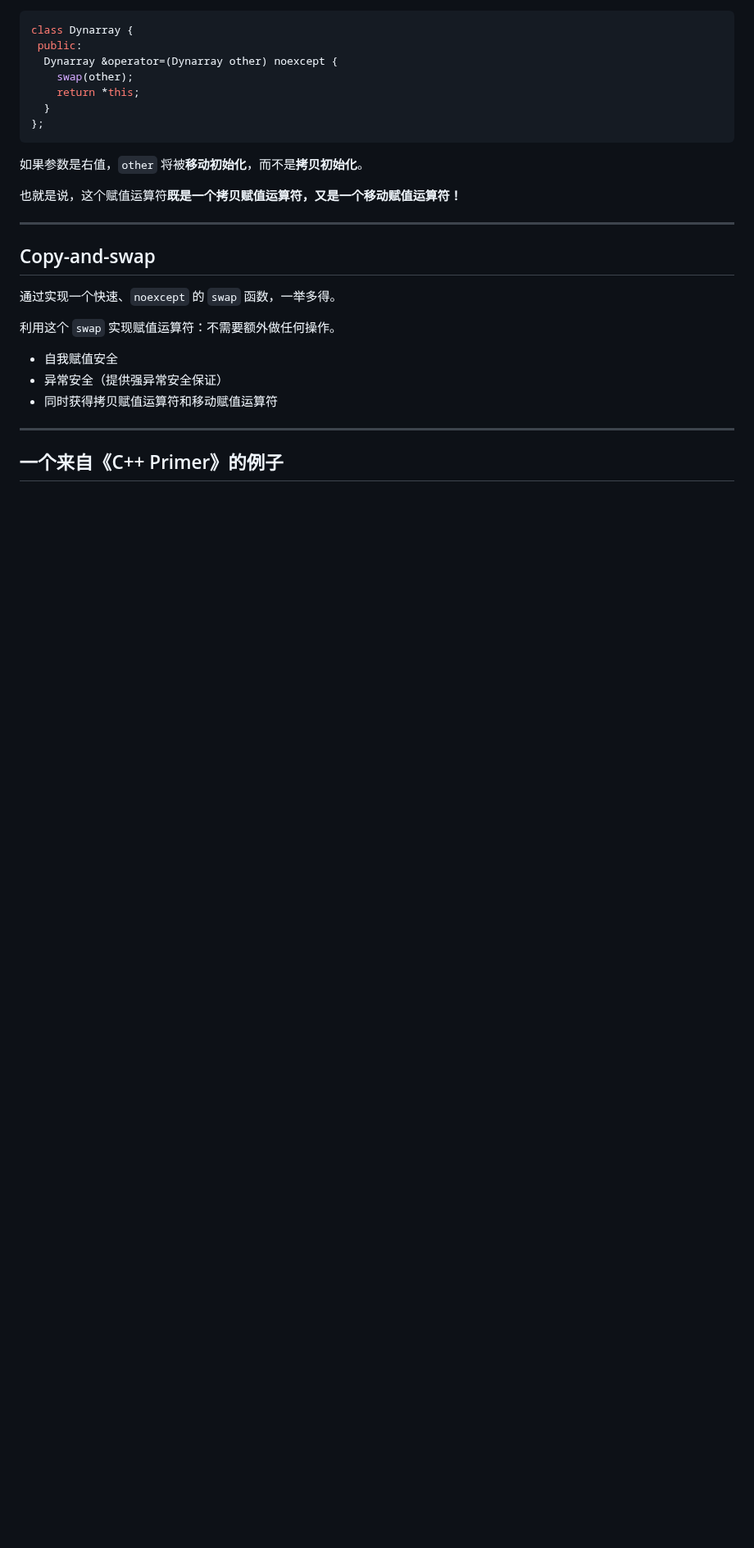
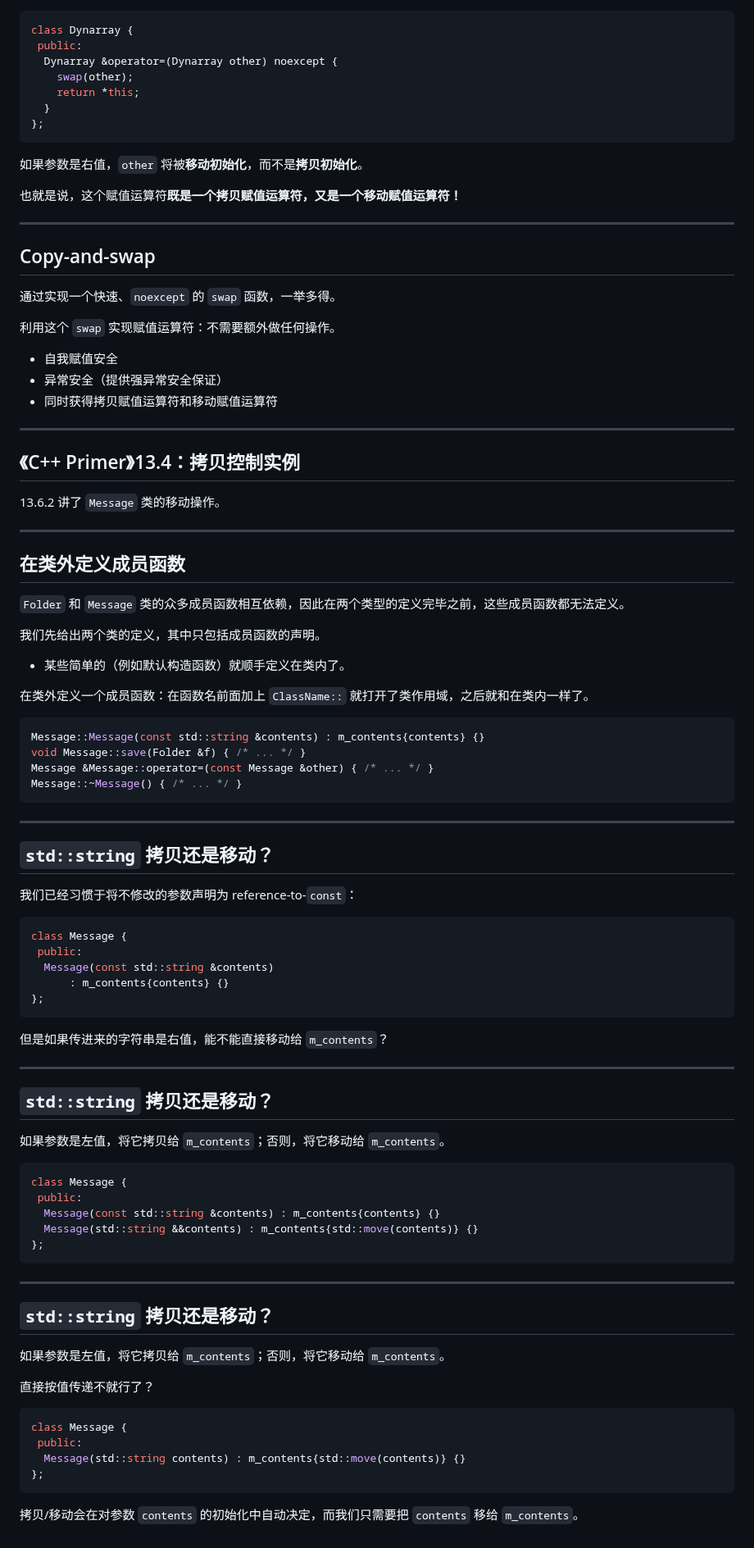
Before and after one commit to GKxxUCAS/CS100-recitations-spring2023, a Markdown page: r10/r10.md, the part around one of its changes. Shown at 82% size. Rendered like a GitHub page; blank space fills up the shorter version.

Commit message:
update r10

````diff
--- a/r10/r10.md
+++ b/r10/r10.md
@@ -318,4 +319,71 @@ class Dynarray {
 
 ---
 
-## 一个来自《C++ Primer》的例子
+## 《C++ Primer》13.4：拷贝控制实例
+
+13.6.2 讲了 `Message` 类的移动操作。
+
+---
+
+## 在类外定义成员函数
+
+`Folder` 和 `Message` 类的众多成员函数相互依赖，因此在两个类型的定义完毕之前，这些成员函数都无法定义。
+
+我们先给出两个类的定义，其中只包括成员函数的声明。
+- 某些简单的（例如默认构造函数）就顺手定义在类内了。
+
+在类外定义一个成员函数：在函数名前面加上 `ClassName::` 就打开了类作用域，之后就和在类内一样了。
+
+```cpp
+Message::Message(const std::string &contents) : m_contents{contents} {}
+void Message::save(Folder &f) { /* ... */ }
+Message &Message::operator=(const Message &other) { /* ... */ }
+Message::~Message() { /* ... */ }
+```
+
+---
+
+## `std::string` 拷贝还是移动？
+
+我们已经习惯于将不修改的参数声明为 reference-to-`const`：
+
+```cpp
+class Message {
+ public:
+  Message(const std::string &contents)
+      : m_contents{contents} {}
+};
+```
+
+但是如果传进来的字符串是右值，能不能直接移动给 `m_contents`？
+
+---
+
+## `std::string` 拷贝还是移动？
+
+如果参数是左值，将它拷贝给 `m_contents`；否则，将它移动给 `m_contents`。
+
+```cpp
+class Message {
+ public:
+  Message(const std::string &contents) : m_contents{contents} {}
+  Message(std::string &&contents) : m_contents{std::move(contents)} {}
+};
+```
+
+---
+
+## `std::string` 拷贝还是移动？
+
+如果参数是左值，将它拷贝给 `m_contents`；否则，将它移动给 `m_contents`。
+
+直接按值传递不就行了？
+
+```cpp
+class Message {
+ public:
+  Message(std::string contents) : m_contents{std::move(contents)} {}
+};
+```
+
+拷贝/移动会在对参数 `contents` 的初始化中自动决定，而我们只需要把 `contents` 移给 `m_contents`。
````
Also changed, not shown: other parts of r10/r10.md (+2 -1 lines).
